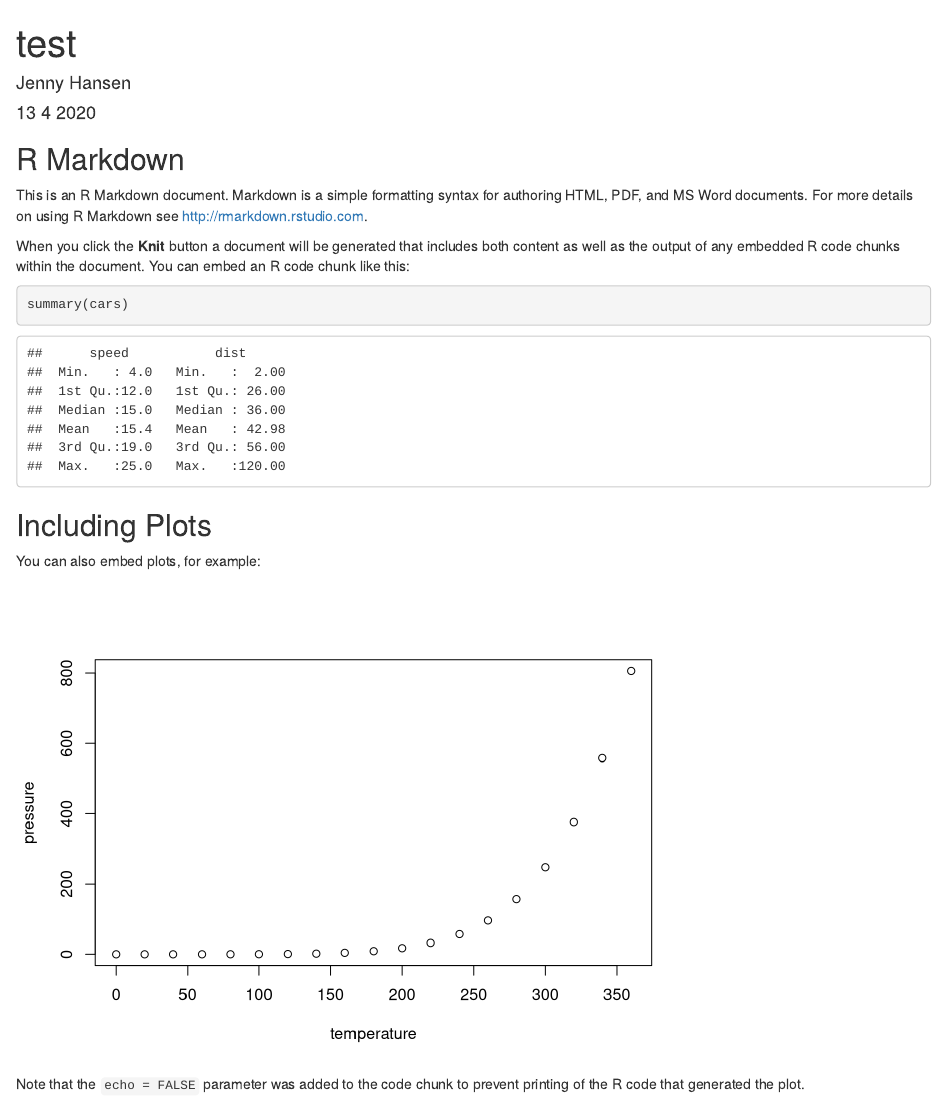
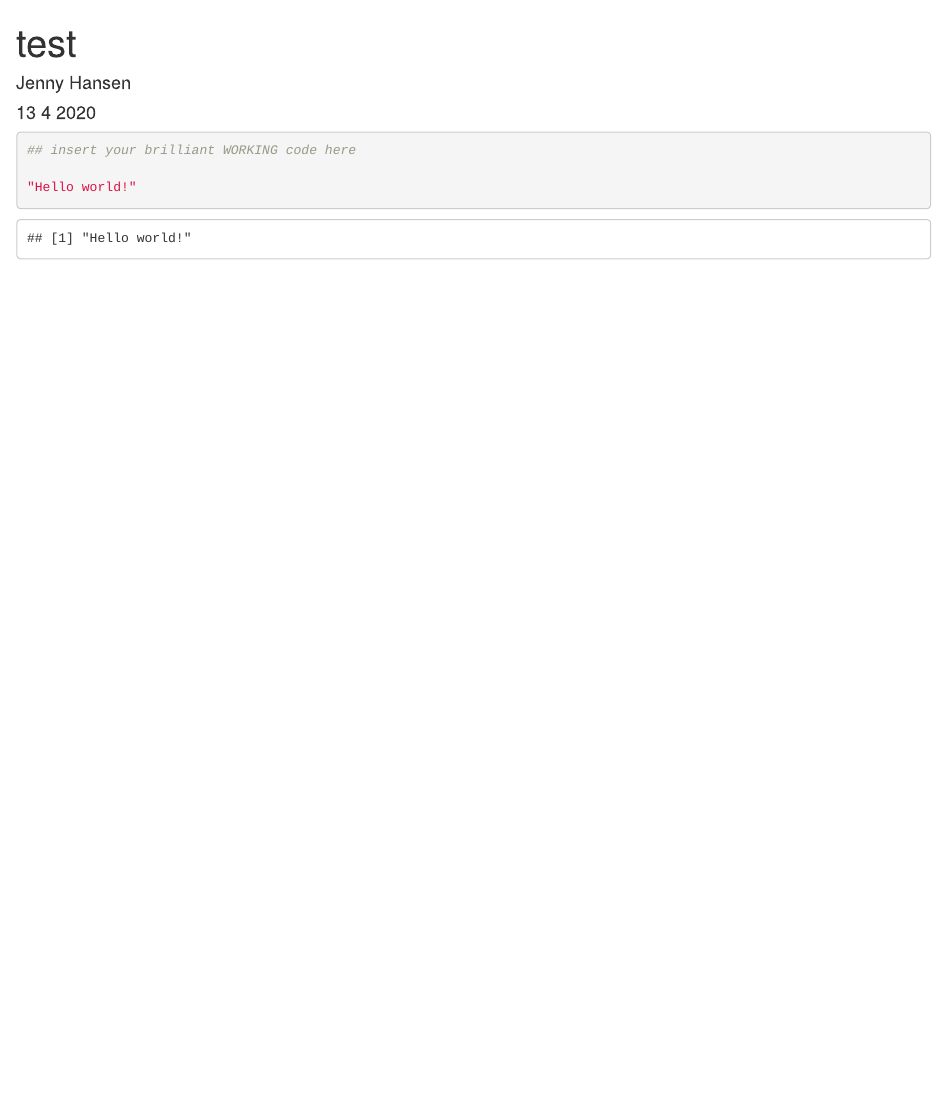
Before and after one commit to taoofcoffee/stat545, an R Markdown document (test.rmd): the page in a window 1100 px wide, from its top. Rendered offline with R 4.5, knitr and Pandoc, with nearby package versions.

Commit message:
modified version

````diff
--- a/test.rmd
+++ b/test.rmd
@@ -7,26 +7,9 @@ output:
     keep_md: yes
 ---
 
-```{r setup, include=FALSE}
-knitr::opts_chunk$set(echo = TRUE)
+```{r}
+## insert your brilliant WORKING code here
+
+"Hello world!"
+
 ```
-
-## R Markdown
-
-This is an R Markdown document. Markdown is a simple formatting syntax for authoring HTML, PDF, and MS Word documents. For more details on using R Markdown see <http://rmarkdown.rstudio.com>.
-
-When you click the **Knit** button a document will be generated that includes both content as well as the output of any embedded R code chunks within the document. You can embed an R code chunk like this:
-
-```{r cars}
-summary(cars)
-```
-
-## Including Plots
-
-You can also embed plots, for example:
-
-```{r pressure, echo=FALSE}
-plot(pressure)
-```
-
-Note that the `echo = FALSE` parameter was added to the code chunk to prevent printing of the R code that generated the plot.
````
Also changed, not shown: test.md.
